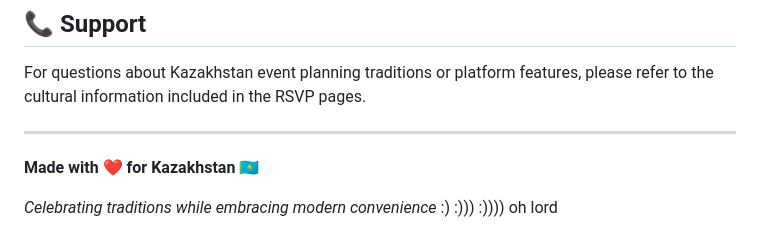
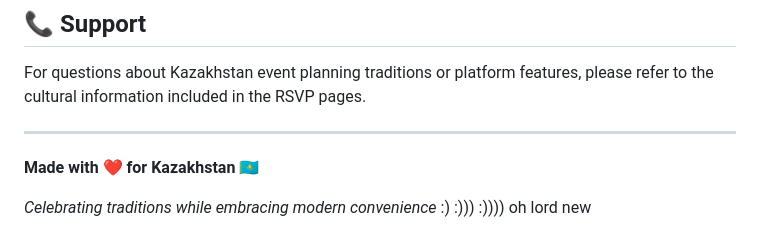
Before and after one commit to KIAMOOO/Event-Planner, a Markdown page: README.md, the part around the change. Drawn GitHub-style.

Commit message:
Add new line at the end of README.md

```diff
--- a/README.md
+++ b/README.md
@@ -149,3 +149,4 @@ For questions about Kazakhstan event planning traditions or platform features, p
 :)))
 :))))
 oh lord
+new
```
